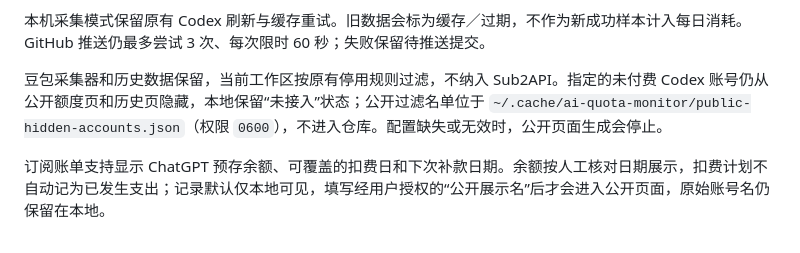
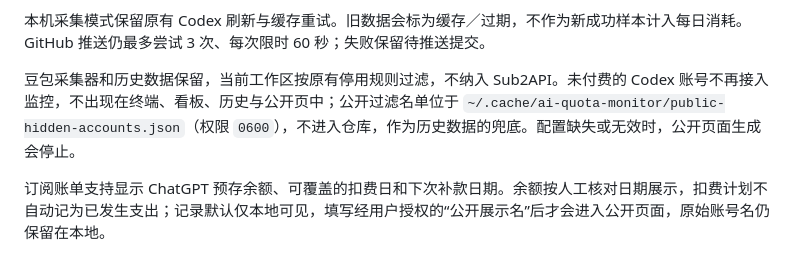
Before and after one commit to insistgang/ai-quota-monitor, a Markdown page: README.md, the part around the change. Drawn GitHub-style.

Commit message:
docs: 未付费 Codex 账号不再接入监控
本机 Sub2API 映射的 unmapped_accounts 清空，底账移除该账号历史行，
终端、看板、历史与公开页均不再出现该账号；公开过滤名单保留为兜底。

Co-Authored-By: Kimi Code CLI <noreply@kimi-code.local>

```diff
--- a/README.md
+++ b/README.md
@@ -12,7 +12,7 @@ Sub2API 数据源通过已有 SSH 连接在服务器内查询账号额度，凭
 
 本机采集模式保留原有 Codex 刷新与缓存重试。旧数据会标为缓存／过期，不作为新成功样本计入每日消耗。GitHub 推送仍最多尝试 3 次、每次限时 60 秒；失败保留待推送提交。
 
-豆包采集器和历史数据保留，当前工作区按原有停用规则过滤，不纳入 Sub2API。指定的未付费 Codex 账号仍从公开额度页和历史页隐藏，本地保留“未接入”状态；公开过滤名单位于 `~/.cache/ai-quota-monitor/public-hidden-accounts.json`（权限 `0600`），不进入仓库。配置缺失或无效时，公开页面生成会停止。
+豆包采集器和历史数据保留，当前工作区按原有停用规则过滤，不纳入 Sub2API。未付费的 Codex 账号不再接入监控，不出现在终端、看板、历史与公开页中；公开过滤名单位于 `~/.cache/ai-quota-monitor/public-hidden-accounts.json`（权限 `0600`），不进入仓库，作为历史数据的兜底。配置缺失或无效时，公开页面生成会停止。
 
 订阅账单支持显示 ChatGPT 预存余额、可覆盖的扣费日和下次补款日期。余额按人工核对日期展示，扣费计划不自动记为已发生支出；记录默认仅本地可见，填写经用户授权的“公开展示名”后才会进入公开页面，原始账号名仍保留在本地。
 
```
Also changed, not shown: ROADMAP.md (+2 -1 lines), docs/project-design.md (+1 -1 lines).
